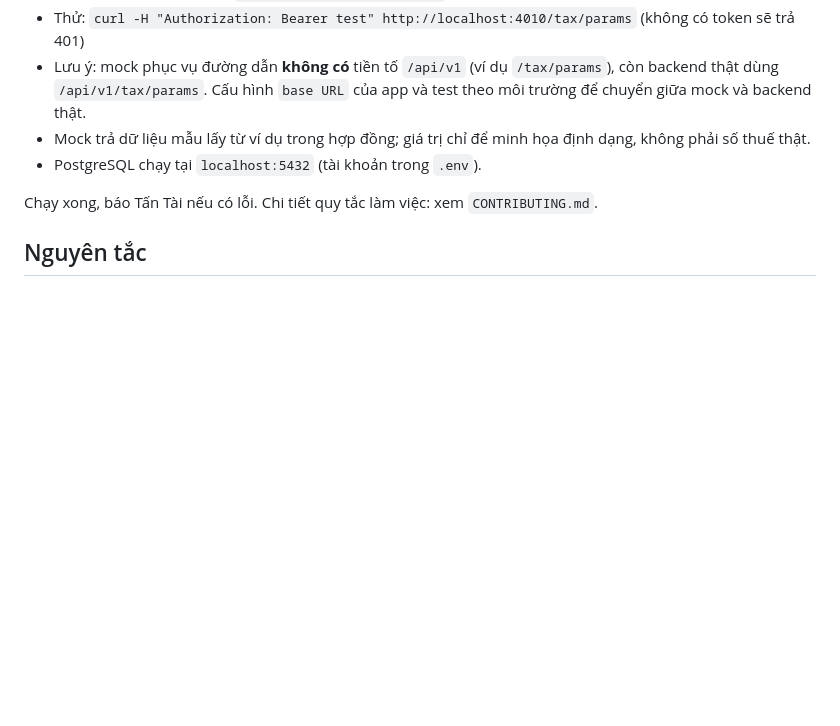
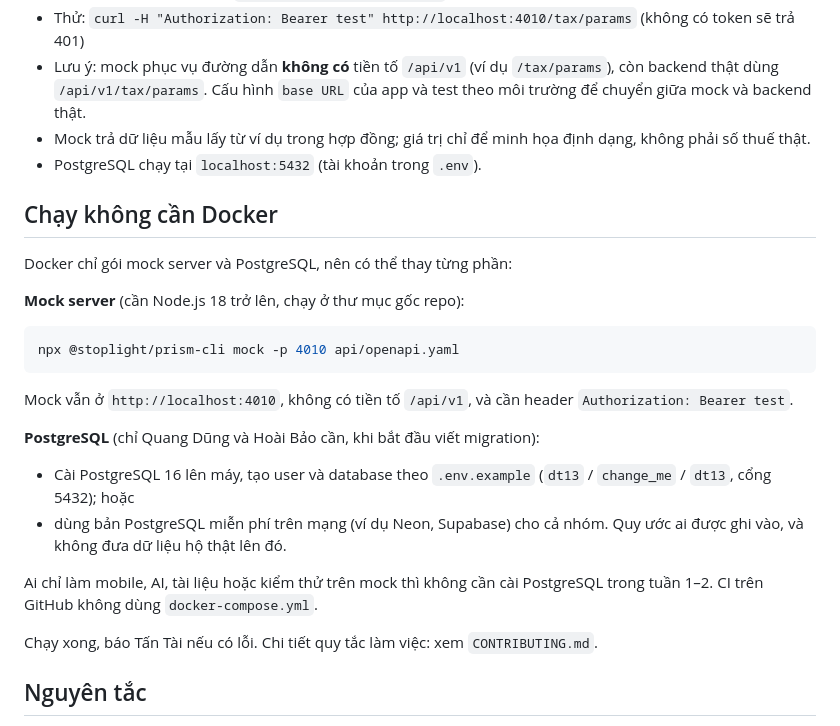
Before and after one commit to ThaiThanhhh/taxbook-pos, a Markdown page: README.md, the part around the change. Rendered like a GitHub page; blank space fills up the shorter version.

Commit message:
upload chạy không cần docker
Added instructions for running the application without Docker, including details for the mock server and PostgreSQL setup.

````diff
--- a/README.md
+++ b/README.md
@@ -30,6 +30,25 @@ docker compose up -d
 - Mock trả dữ liệu mẫu lấy từ ví dụ trong hợp đồng; giá trị chỉ để minh họa định dạng, không phải số thuế thật.
 - PostgreSQL chạy tại `localhost:5432` (tài khoản trong `.env`).
 
+## Chạy không cần Docker
+
+Docker chỉ gói mock server và PostgreSQL, nên có thể thay từng phần:
+
+**Mock server** (cần Node.js 18 trở lên, chạy ở thư mục gốc repo):
+
+```bash
+npx @stoplight/prism-cli mock -p 4010 api/openapi.yaml
+```
+
+Mock vẫn ở `http://localhost:4010`, không có tiền tố `/api/v1`, và cần header `Authorization: Bearer test`.
+
+**PostgreSQL** (chỉ Quang Dũng và Hoài Bảo cần, khi bắt đầu viết migration):
+
+- Cài PostgreSQL 16 lên máy, tạo user và database theo `.env.example` (`dt13` / `change_me` / `dt13`, cổng 5432); hoặc
+- dùng bản PostgreSQL miễn phí trên mạng (ví dụ Neon, Supabase) cho cả nhóm. Quy ước ai được ghi vào, và không đưa dữ liệu hộ thật lên đó.
+
+Ai chỉ làm mobile, AI, tài liệu hoặc kiểm thử trên mock thì không cần cài PostgreSQL trong tuần 1–2. CI trên GitHub không dùng `docker-compose.yml`.
+
 Chạy xong, báo Tấn Tài nếu có lỗi. Chi tiết quy tắc làm việc: xem `CONTRIBUTING.md`.
 
 ## Nguyên tắc
````
